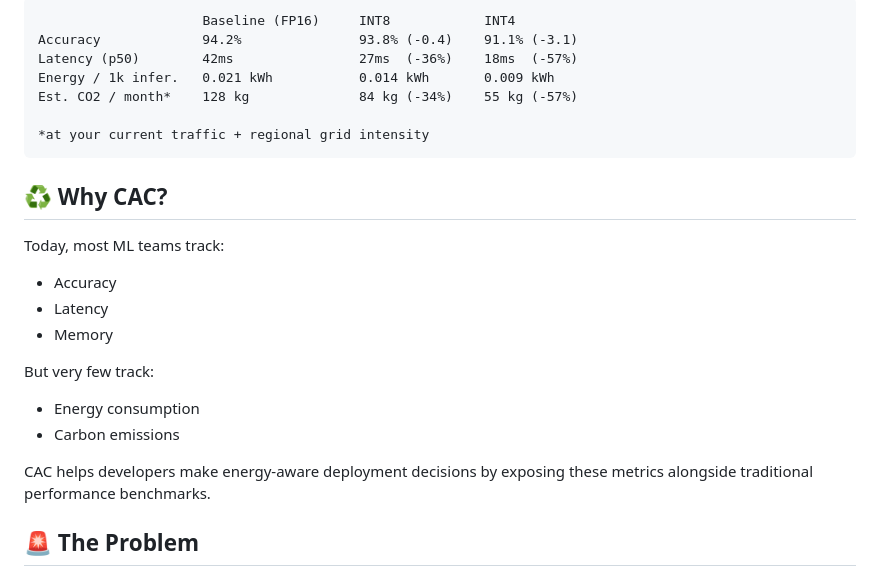
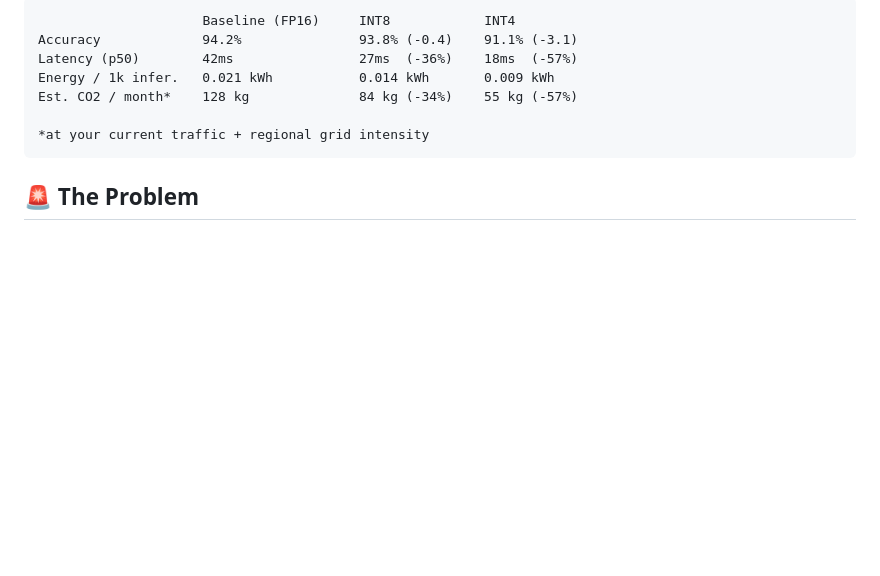
Before and after one commit to AAYUSHI003/CoalOmit, a Markdown page: README.md, the part around the change. Drawn GitHub-style; blank space fills up the shorter version.

````diff
--- a/README.md
+++ b/README.md
@@ -17,20 +17,6 @@ Est. CO2 / month*    128 kg              84 kg (-34%)    55 kg (-57%)
 
 *at your current traffic + regional grid intensity
 ```
-## ♻️ Why CAC?
-
-Today, most ML teams track:
-
-- Accuracy
-- Latency
-- Memory
-
-But very few track:
-
-- Energy consumption
-- Carbon emissions
-
-CAC helps developers make energy-aware deployment decisions by exposing these metrics alongside traditional performance benchmarks.
 
 ## 🚨 The Problem
 
````
